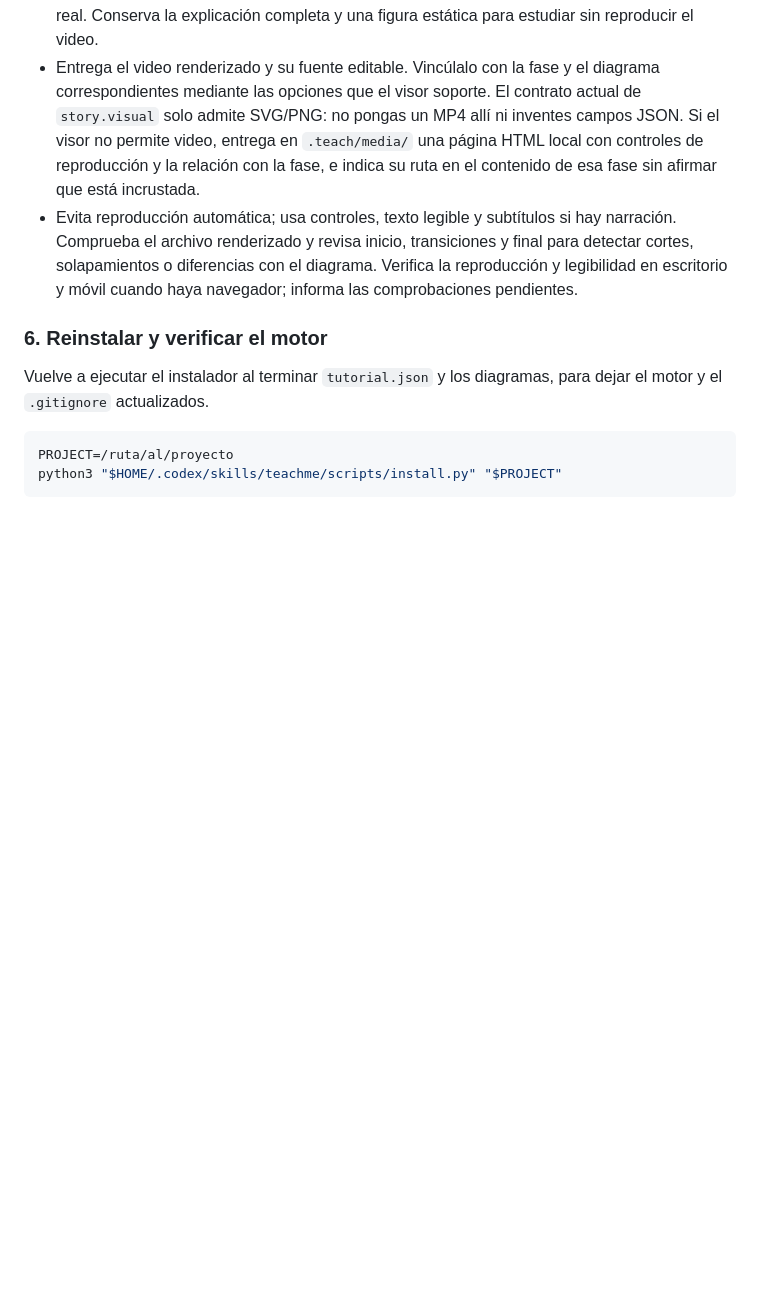
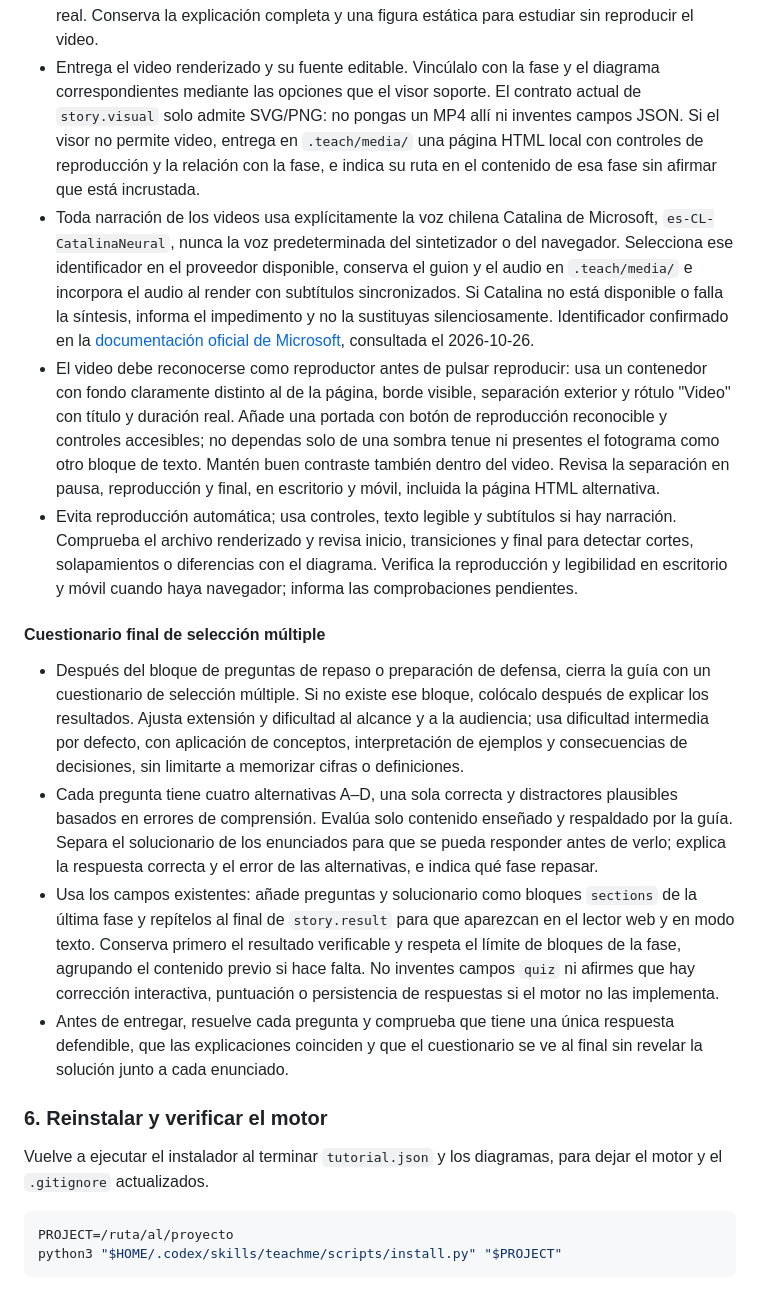
Before and after one commit to FernandoValdes01/corvosetup, a Markdown page: skills/teachme/SKILL.md, the part around the change. GitHub-like rendering; blank space fills up the shorter version.

Commit message:
docs(teachme): exige voz Catalina y añade cuestionario final

```diff
--- a/skills/teachme/SKILL.md
+++ b/skills/teachme/SKILL.md
@@ -186,8 +186,17 @@ Cuando la ubicación de carpetas o archivos importe, explica **qué consume esa
 - Guarda composiciones, dependencias y videos dentro de `.teach/media/`, separado del código del proyecto. Como excepción al límite de dependencias del proyecto, puedes instalar allí las necesarias para Remotion y ejecutar únicamente la composición y el render didácticos. No ejecutes la aplicación, sus pipelines ni servicios para crear escenas.
 - Parte de las mismas entidades, etiquetas y relaciones verificadas del diagrama. Identifica simulaciones y ejemplos didácticos; una animación explicativa no demuestra una ejecución real. Conserva la explicación completa y una figura estática para estudiar sin reproducir el video.
 - Entrega el video renderizado y su fuente editable. Vincúlalo con la fase y el diagrama correspondientes mediante las opciones que el visor soporte. El contrato actual de `story.visual` solo admite SVG/PNG: no pongas un MP4 allí ni inventes campos JSON. Si el visor no permite video, entrega en `.teach/media/` una página HTML local con controles de reproducción y la relación con la fase, e indica su ruta en el contenido de esa fase sin afirmar que está incrustada.
+- Toda narración de los videos usa explícitamente la voz chilena Catalina de Microsoft, `es-CL-CatalinaNeural`, nunca la voz predeterminada del sintetizador o del navegador. Selecciona ese identificador en el proveedor disponible, conserva el guion y el audio en `.teach/media/` e incorpora el audio al render con subtítulos sincronizados. Si Catalina no está disponible o falla la síntesis, informa el impedimento y no la sustituyas silenciosamente. Identificador confirmado en la [documentación oficial de Microsoft](https://learn.microsoft.com/en-us/azure/ai-services/speech-service/language-support), consultada el 2026-10-26.
+- El video debe reconocerse como reproductor antes de pulsar reproducir: usa un contenedor con fondo claramente distinto al de la página, borde visible, separación exterior y rótulo "Video" con título y duración real. Añade una portada con botón de reproducción reconocible y controles accesibles; no dependas solo de una sombra tenue ni presentes el fotograma como otro bloque de texto. Mantén buen contraste también dentro del video. Revisa la separación en pausa, reproducción y final, en escritorio y móvil, incluida la página HTML alternativa.
 - Evita reproducción automática; usa controles, texto legible y subtítulos si hay narración. Comprueba el archivo renderizado y revisa inicio, transiciones y final para detectar cortes, solapamientos o diferencias con el diagrama. Verifica la reproducción y legibilidad en escritorio y móvil cuando haya navegador; informa las comprobaciones pendientes.
 
+
+#### Cuestionario final de selección múltiple
+
+- Después del bloque de preguntas de repaso o preparación de defensa, cierra la guía con un cuestionario de selección múltiple. Si no existe ese bloque, colócalo después de explicar los resultados. Ajusta extensión y dificultad al alcance y a la audiencia; usa dificultad intermedia por defecto, con aplicación de conceptos, interpretación de ejemplos y consecuencias de decisiones, sin limitarte a memorizar cifras o definiciones.
+- Cada pregunta tiene cuatro alternativas A–D, una sola correcta y distractores plausibles basados en errores de comprensión. Evalúa solo contenido enseñado y respaldado por la guía. Separa el solucionario de los enunciados para que se pueda responder antes de verlo; explica la respuesta correcta y el error de las alternativas, e indica qué fase repasar.
+- Usa los campos existentes: añade preguntas y solucionario como bloques `sections` de la última fase y repítelos al final de `story.result` para que aparezcan en el lector web y en modo texto. Conserva primero el resultado verificable y respeta el límite de bloques de la fase, agrupando el contenido previo si hace falta. No inventes campos `quiz` ni afirmes que hay corrección interactiva, puntuación o persistencia de respuestas si el motor no las implementa.
+- Antes de entregar, resuelve cada pregunta y comprueba que tiene una única respuesta defendible, que las explicaciones coinciden y que el cuestionario se ve al final sin revelar la solución junto a cada enunciado.
 
 ### 6. Reinstalar y verificar el motor
 
```
